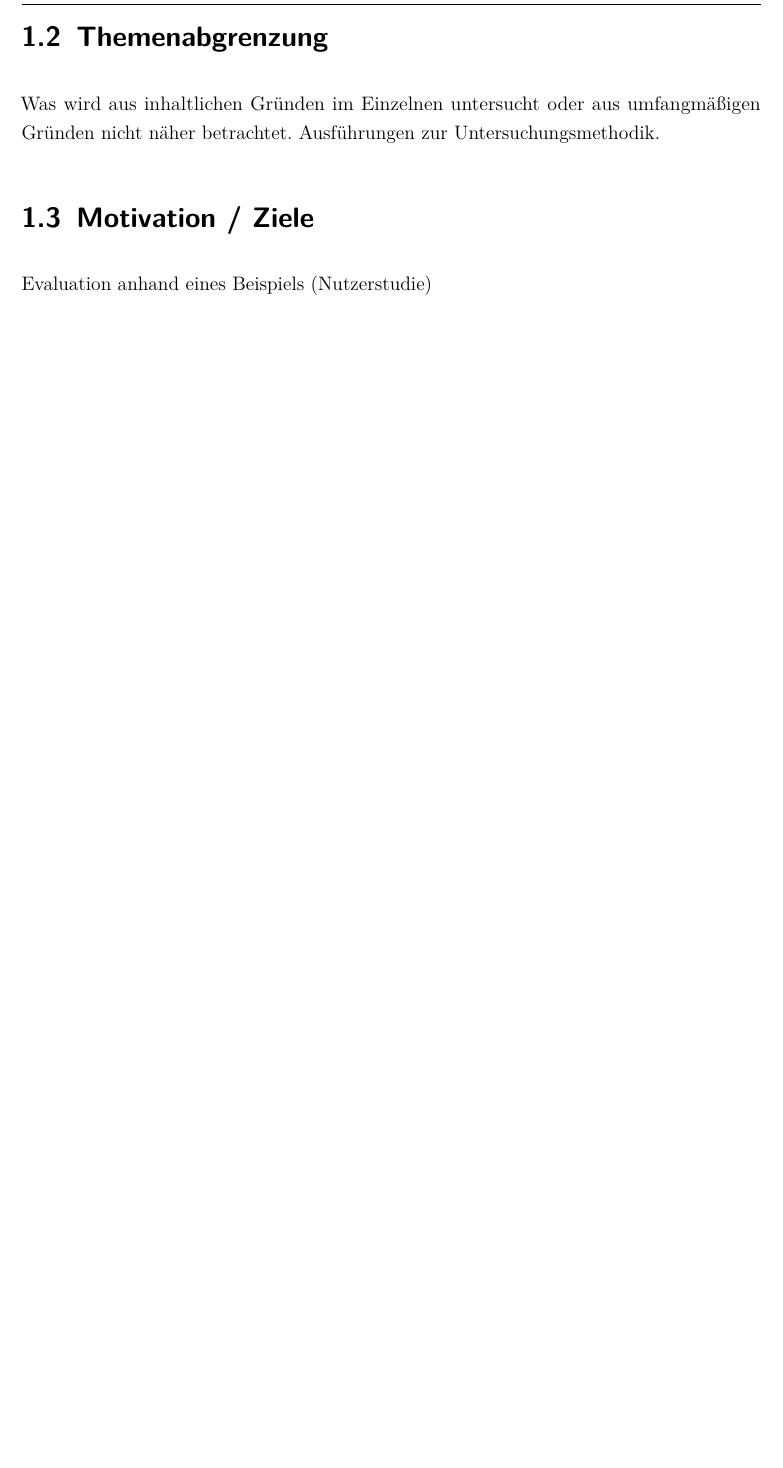
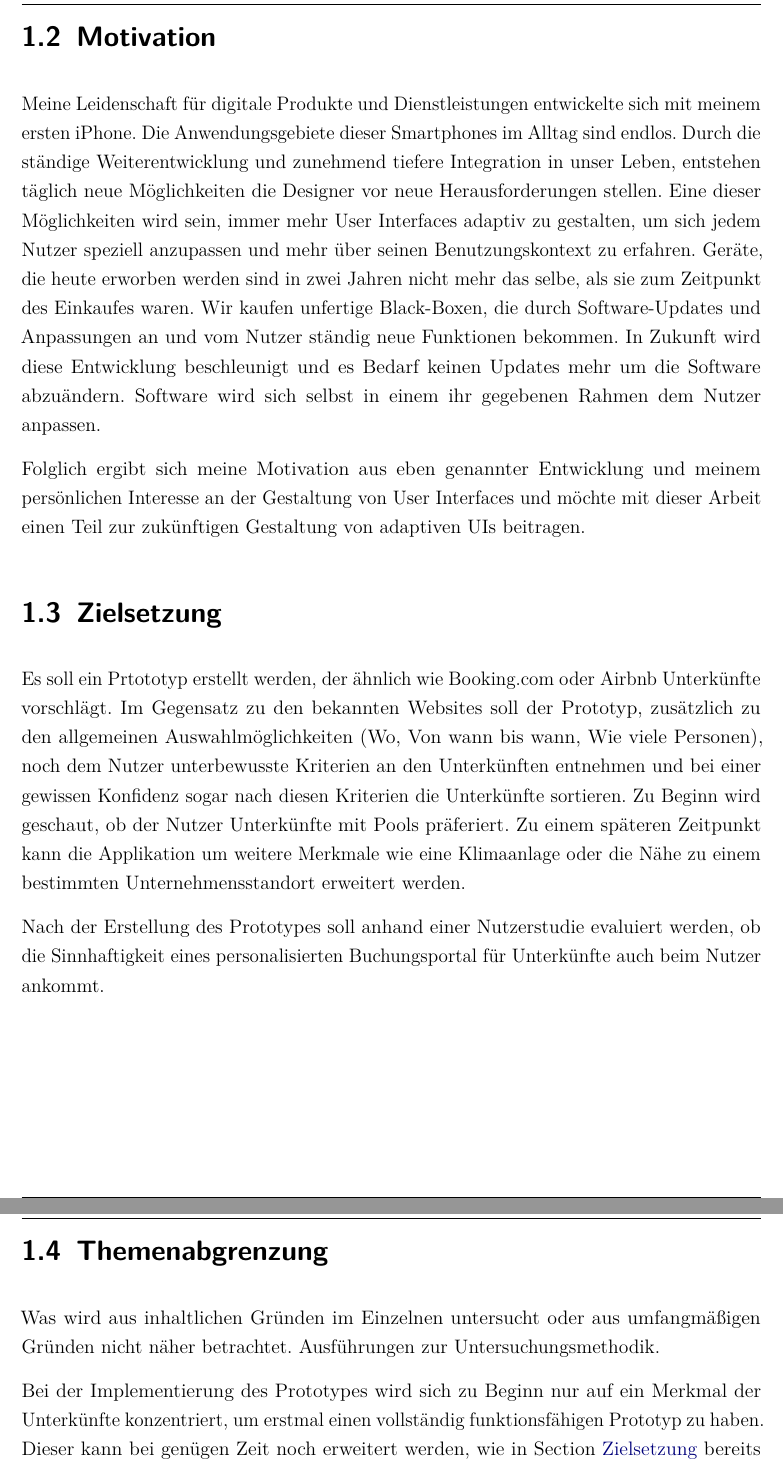
Before and after one commit to job307/BA-Adaptive-Intelligente-Web-UIs, a LaTeX document (main.tex, which reads content/chapter/01.tex): part of page 13 of 27 before the commit and two parts of pages 14 and 15 of 30 after it, the two joined at a grey line, cut at the place of the change, the shorter picture padded with empty space. Compiled offline with pdfLaTeX.

Commit message:
Motivation, Themenabgrenzung

```diff
--- a/content/chapter/01.tex
+++ b/content/chapter/01.tex
@@ -113,9 +113,40 @@ In terms of complexity, it is obviously a non-trivial task; aligning with generi
 while implementing and generating lines of coding is always a difficult task; this jump from abstract to concrete is
 the main challenge of this type of problems.
 
+
+\section{Motivation}
+Meine Leidenschaft für digitale Produkte und Dienstleistungen entwickelte sich mit meinem ersten iPhone.
+Die Anwendungsgebiete dieser Smartphones im Alltag sind endlos. Durch die ständige Weiterentwicklung
+und zunehmend tiefere Integration in unser Leben, entstehen täglich neue Möglichkeiten die Designer vor
+neue Herausforderungen stellen. Eine dieser Möglichkeiten wird sein, immer mehr User Interfaces adaptiv zu gestalten,
+um sich jedem Nutzer speziell anzupassen und mehr über seinen Benutzungskontext zu erfahren. Geräte, die
+heute erworben werden sind in zwei Jahren nicht mehr das selbe, als sie zum Zeitpunkt des Einkaufes waren.
+Wir kaufen unfertige Black-Boxen,
+die durch Software-Updates und Anpassungen an und vom Nutzer ständig neue Funktionen bekommen. %[Vgl. K. Christoph(2014): Die Granulare Gesellschaft, Berlin, Ullstein Buchverlage GmbH, Seite 97]
+In Zukunft wird diese Entwicklung beschleunigt und es Bedarf keinen Updates mehr um die Software abzuändern.
+Software wird sich selbst in einem ihr gegebenen Rahmen dem Nutzer anpassen.
+
+Folglich ergibt sich meine Motivation aus eben genannter Entwicklung und meinem persönlichen Interesse an der Gestaltung von User
+Interfaces und möchte mit dieser Arbeit einen Teil zur zukünftigen Gestaltung von adaptiven UIs beitragen.
+
+\section{Zielsetzung}
+\label{Zielsetzung}
+Es soll ein Prtototyp erstellt werden, der ähnlich wie Booking.com oder Airbnb Unterkünfte vorschlägt.
+Im Gegensatz zu den bekannten Websites soll der Prototyp, zusätzlich zu den allgemeinen Auswahlmöglichkeiten (Wo, Von wann bis wann, Wie viele Personen),
+noch dem Nutzer unterbewusste Kriterien an den Unterkünften entnehmen und bei einer gewissen Konfidenz sogar nach diesen
+Kriterien die Unterkünfte sortieren. Zu Beginn wird geschaut, ob der Nutzer Unterkünfte mit Pools präferiert. Zu einem späteren
+Zeitpunkt kann die Applikation um weitere Merkmale wie eine Klimaanlage oder die Nähe zu einem bestimmten Unternehmensstandort erweitert werden.
+
+Nach der Erstellung des Prototypes soll anhand einer Nutzerstudie evaluiert werden, ob die Sinnhaftigkeit eines personalisierten
+Buchungsportal für Unterkünfte auch beim Nutzer ankommt.
+
 \section{Themenabgrenzung}
-Was wird aus inhaltlichen Gründen im Einzelnen untersucht oder aus umfangmäßigen Gründen nicht näher betrachtet. Ausführungen zur Untersuchungsmethodik.
+Was wird aus inhaltlichen Gründen im Einzelnen untersucht oder aus umfangmäßigen Gründen nicht näher betrachtet.
+Ausführungen zur Untersuchungsmethodik.
 
-\section{Motivation / Ziele}
-Evaluation anhand eines Beispiels (Nutzerstudie)
+Bei der Implementierung des Prototypes wird sich zu Beginn nur auf ein Merkmal der Unterkünfte konzentriert, um erstmal einen
+vollständig funktionsfähigen Prototyp zu haben. Dieser kann bei genügen Zeit noch erweitert werden, wie in Section \nameref{Zielsetzung}
+bereits erwähnt. Dennoch werden Ausblicke gegeben, wie mit mehreren Merkmalen umgegangen werden sollte. Zudem werden den allgemeinen Auswahlmöglichkeiten des Nutzers keine Beachtung geschenkt, da hier die tatsächliche Suche nach Unterkünften
+zum einen nicht neu Erfunden werden muss, zum anderen keine essentielle Rolle bei dem Prototyp spielt.
+
 \section{Firma}
```
Also changed, not shown: content/abstract.tex (+4 -1 lines), content/chapter/03.tex (+5 -1 lines), content/chapter/01.tex (4 more changed lines).
